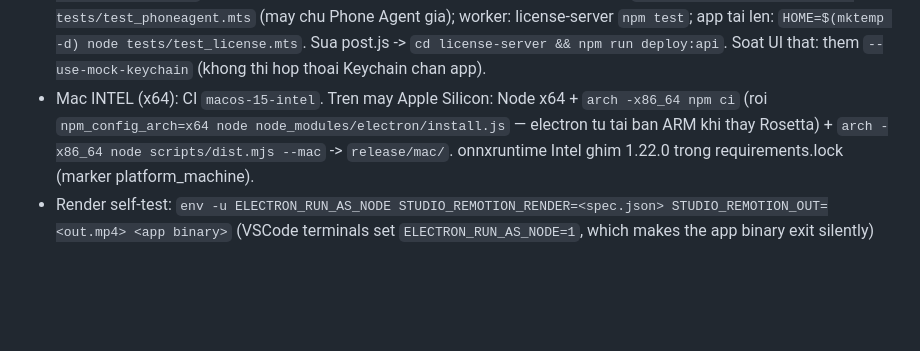
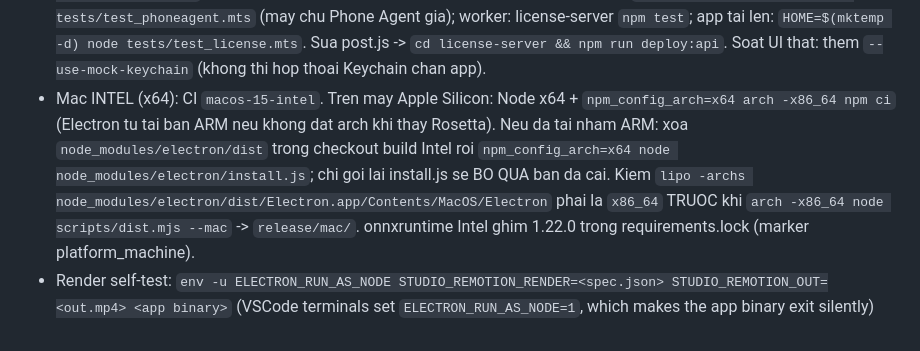
Before and after one commit to dailongmedia2603/agentedit, a Markdown page: AGENTS.md, the part around the change. Drawn GitHub-style; blank space fills up the shorter version.

Commit message:
docs: clarify x64 Electron installation under Rosetta

```diff
--- a/AGENTS.md
+++ b/AGENTS.md
@@ -98,8 +98,10 @@ Day la quy trinh CHUAN, user da dong y tu truoc — lam du cac buoc, khong hoi l
   (luu tam MP4 tren R2 -> link cong khai cho iPhone tai). Test: `cd capcut-ai-studio && node tests/test_phoneagent.mts` (may chu
   Phone Agent gia); worker: license-server `npm test`; app tai len: `HOME=$(mktemp -d) node tests/test_license.mts`. Sua post.js ->
   `cd license-server && npm run deploy:api`. Soat UI that: them `--use-mock-keychain` (khong thi hop thoai Keychain chan app).
-- Mac INTEL (x64): CI `macos-15-intel`. Tren may Apple Silicon: Node x64 + `arch -x86_64 npm ci` (roi
-  `npm_config_arch=x64 node node_modules/electron/install.js` — electron tu tai ban ARM khi thay Rosetta) + `arch -x86_64 node
-  scripts/dist.mjs --mac` -> `release/mac/`. onnxruntime Intel ghim 1.22.0 trong requirements.lock (marker platform_machine).
+- Mac INTEL (x64): CI `macos-15-intel`. Tren may Apple Silicon: Node x64 + `npm_config_arch=x64 arch -x86_64 npm ci`
+  (Electron tu tai ban ARM neu khong dat arch khi thay Rosetta). Neu da tai nham ARM: xoa `node_modules/electron/dist`
+  trong checkout build Intel roi `npm_config_arch=x64 node node_modules/electron/install.js`; chi goi lai install.js se BO QUA
+  ban da cai. Kiem `lipo -archs node_modules/electron/dist/Electron.app/Contents/MacOS/Electron` phai la `x86_64` TRUOC khi
+  `arch -x86_64 node scripts/dist.mjs --mac` -> `release/mac/`. onnxruntime Intel ghim 1.22.0 trong requirements.lock (marker platform_machine).
 - Render self-test: `env -u ELECTRON_RUN_AS_NODE STUDIO_REMOTION_RENDER=<spec.json> STUDIO_REMOTION_OUT=<out.mp4> <app binary>`
   (VSCode terminals set `ELECTRON_RUN_AS_NODE=1`, which makes the app binary exit silently)
```
